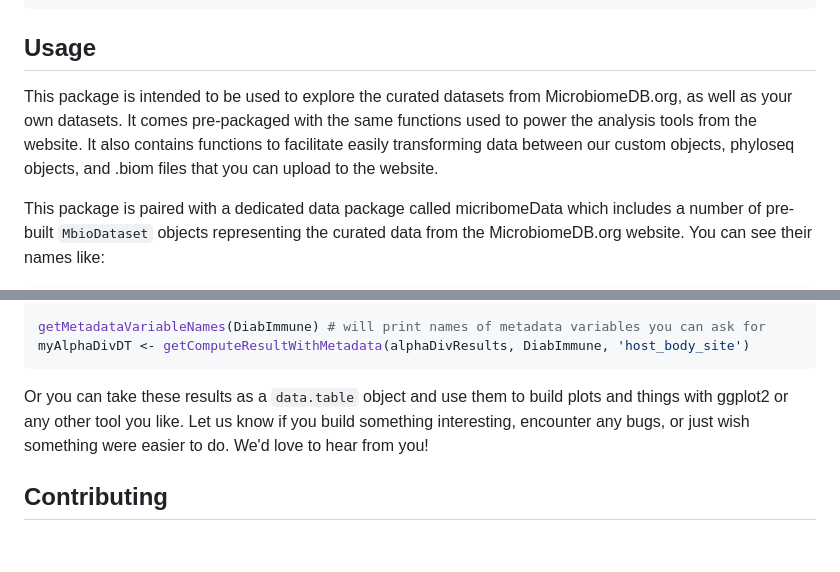
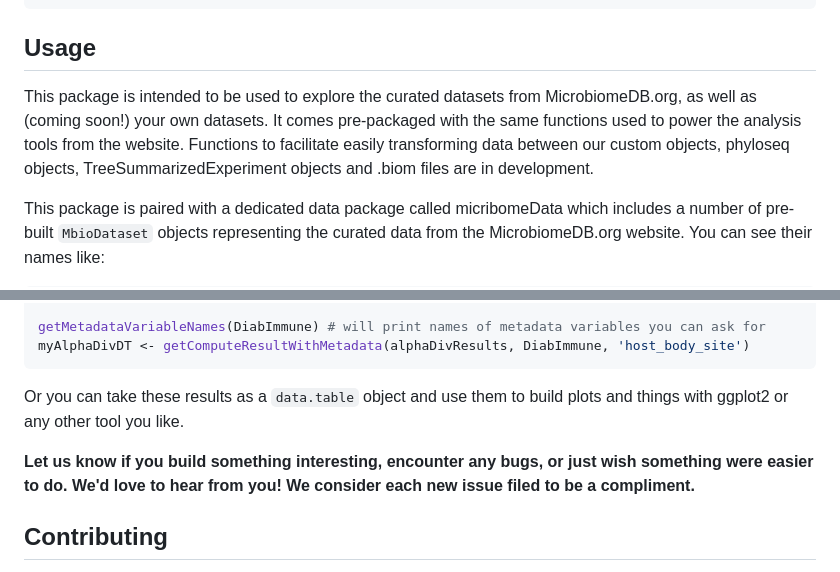
Before and after one commit to microbiomeDB/MicrobiomeDB, a Markdown page: README.md, 2 parts joined by grey strips. Drawn GitHub-style; blank space fills up the shorter version.

````diff
--- a/README.md
+++ b/README.md
@@ -14,7 +14,7 @@ remotes::install_github('microbiomeDB/MicrobiomeDB')
 ```
 
 ## Usage
-This package is intended to be used to explore the curated datasets from MicrobiomeDB.org, as well as your own datasets. It comes pre-packaged with the same functions used to power the analysis tools from the website. It also contains functions to facilitate easily transforming data between our custom objects, phyloseq objects, and .biom files that you can upload to the website.
+This package is intended to be used to explore the curated datasets from MicrobiomeDB.org, as well as (coming soon!) your own datasets. It comes pre-packaged with the same functions used to power the analysis tools from the website. Functions to facilitate easily transforming data between our custom objects, phyloseq objects, TreeSummarizedExperiment objects and .biom files are in development.
 
 This package is paired with a dedicated data package called micribomeData which includes a number of pre-built `MbioDataset` objects representing the curated data from the MicrobiomeDB.org website. You can see their names like:
 
@@ -53,7 +53,9 @@ getMetadataVariableNames(DiabImmune) # will print names of metadata variables yo
 myAlphaDivDT <- getComputeResultWithMetadata(alphaDivResults, DiabImmune, 'host_body_site')
 ```
 
-Or you can take these results as a `data.table` object and use them to build plots and things with ggplot2 or any other tool you like. Let us know if you build something interesting, encounter any bugs, or just wish something were easier to do. We'd love to hear from you!
+Or you can take these results as a `data.table` object and use them to build plots and things with ggplot2 or any other tool you like.
+
+**Let us know if you build something interesting, encounter any bugs, or just wish something were easier to do. We'd love to hear from you! We consider each new issue filed to be a compliment.**
 
 ## Contributing
 Pull requests are welcome. For major changes, please open an issue first to discuss what you would like to change.
````
